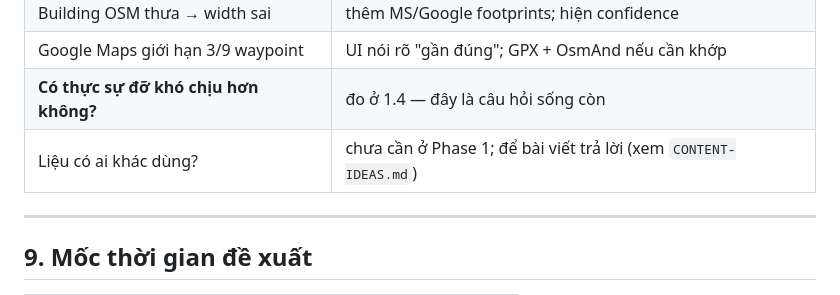
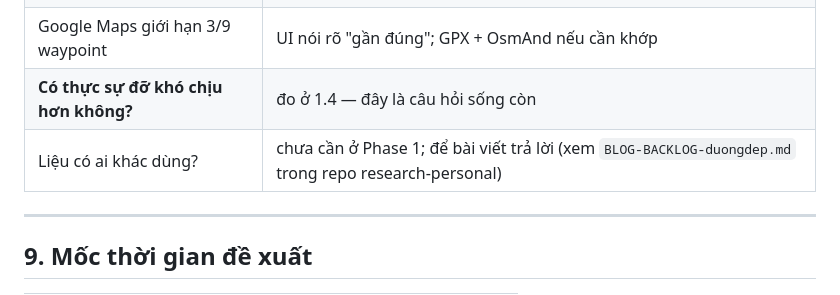
Before and after one commit to HienTDTech/duongdep, a Markdown page: docs/PLAN.md, the part around the change. GitHub-like rendering.

Commit message:
docs(plan): fix dangling reference to external blog backlog

```diff
--- a/docs/PLAN.md
+++ b/docs/PLAN.md
@@ -117,7 +117,7 @@ Vấn đề gốc: `width` gần như không có trong OSM → phải suy từ b
 | Building OSM thưa → width sai | thêm MS/Google footprints; hiện confidence |
 | Google Maps giới hạn 3/9 waypoint | UI nói rõ "gần đúng"; GPX + OsmAnd nếu cần khớp |
 | **Có thực sự đỡ khó chịu hơn không?** | đo ở 1.4 — đây là câu hỏi sống còn |
-| Liệu có ai khác dùng? | chưa cần ở Phase 1; để bài viết trả lời (xem `CONTENT-IDEAS.md`) |
+| Liệu có ai khác dùng? | chưa cần ở Phase 1; để bài viết trả lời (xem `BLOG-BACKLOG-duongdep.md` trong repo research-personal) |
 
 ---
 
```
